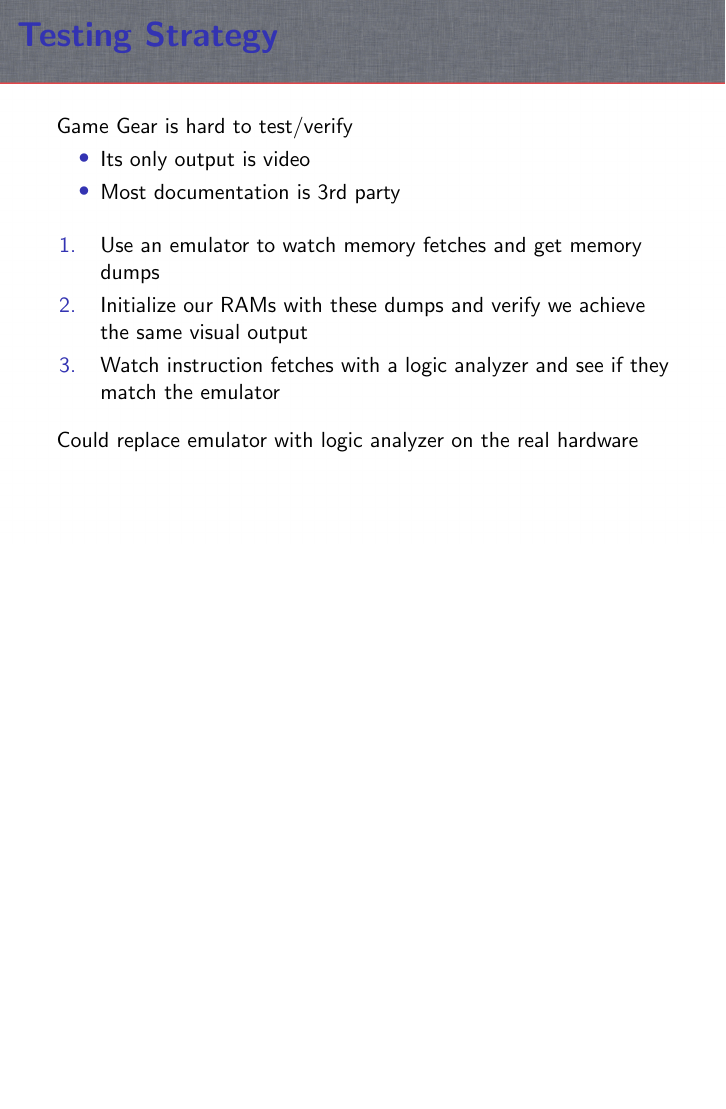
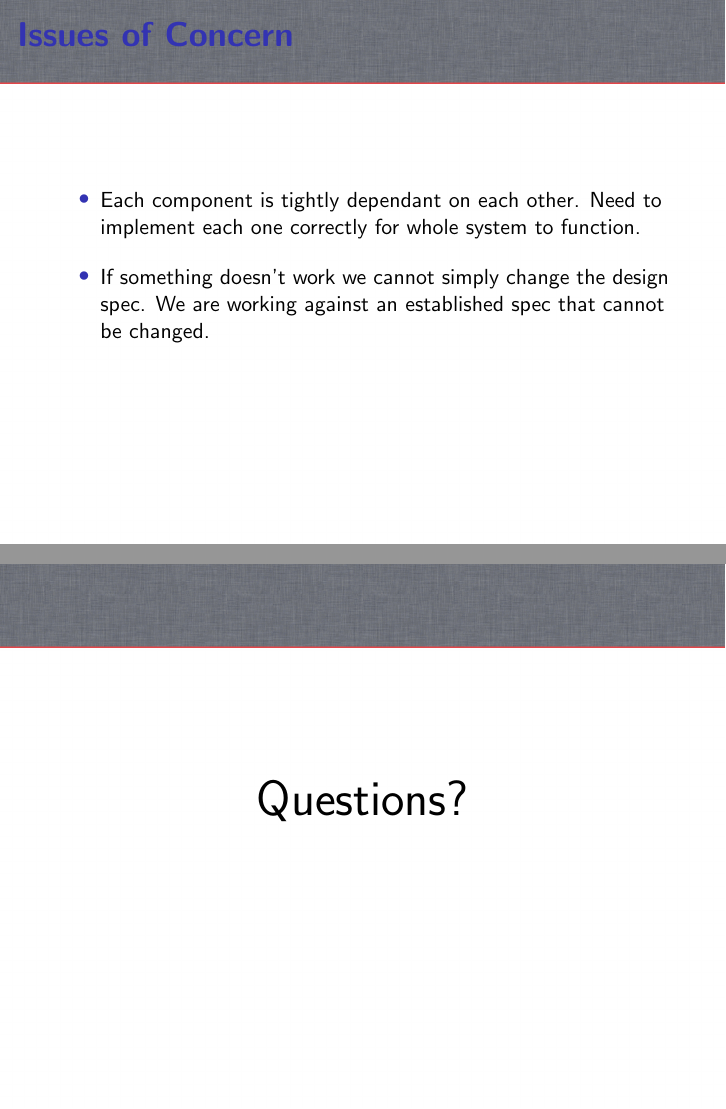
Before and after one commit to bear24rw/sggoc, LaTeX slides (doc/slides/design_slides.tex): page 66 of 66 before the commit and pages 68 and 69 of 69 after it, the two joined at a grey line, the shorter picture padded with empty space. Compiled offline with pdfLaTeX; a LaTeX package or settings file that is missing is left out.

Commit message:
[doc] updated slides (agenda + issues of concern)

```diff
--- a/doc/slides/design_slides.tex
+++ b/doc/slides/design_slides.tex
@@ -66,3 +76,7 @@
+        \item Issues of Concern
+    \end{itemize}
+\end{frame}
+
 \section{Introduction}
 \begin{frame}
 \frametitle{Underlying Goal}
@@ -352,5 +364,23 @@
     \onslide<7->{Could replace emulator with logic analyzer on the real hardware}
 \end{frame}
 
+\section{Issues of Concern}
+\begin{frame}
+    \frametitle{Issues of Concern}
+    \begin{itemize}
+        \item Each component is tightly dependant on each other. Need to implement each one
+        correctly for whole system to function.
+        \item If something doesn't work we cannot simply change the design spec. We are working
+            against an established spec that cannot be changed.
+    \end{itemize}
+\end{frame}
+
+\begin{frame}
+\frametitle{}
+    \begin{center}
+        \Huge
+        Questions?
+    \end{center}
+\end{frame}
 
 \end{document}
```
Also changed, not shown: doc/slides/design_slides.pdf, doc/slides/design_slides.tex (18 more changed lines).
